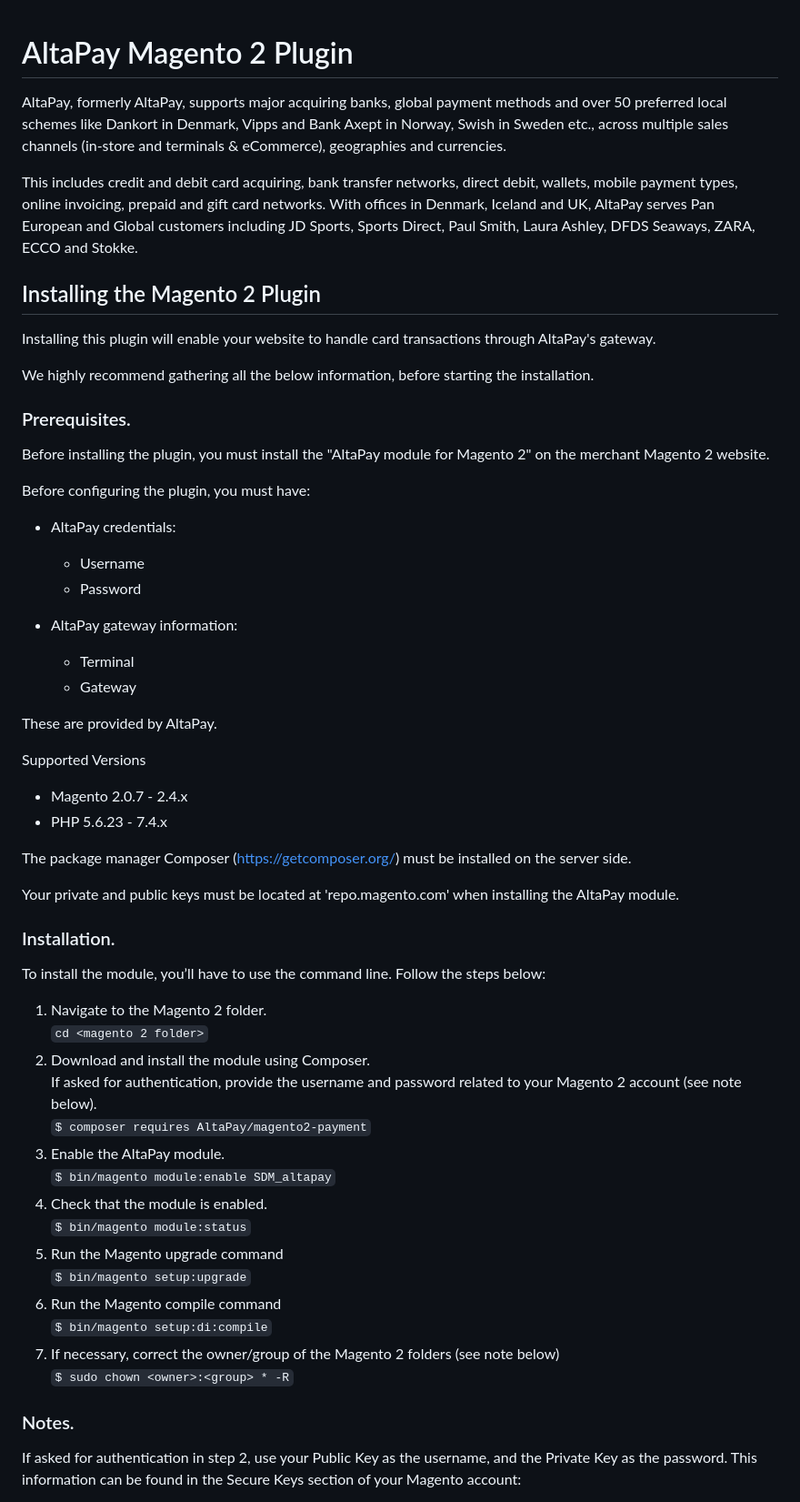
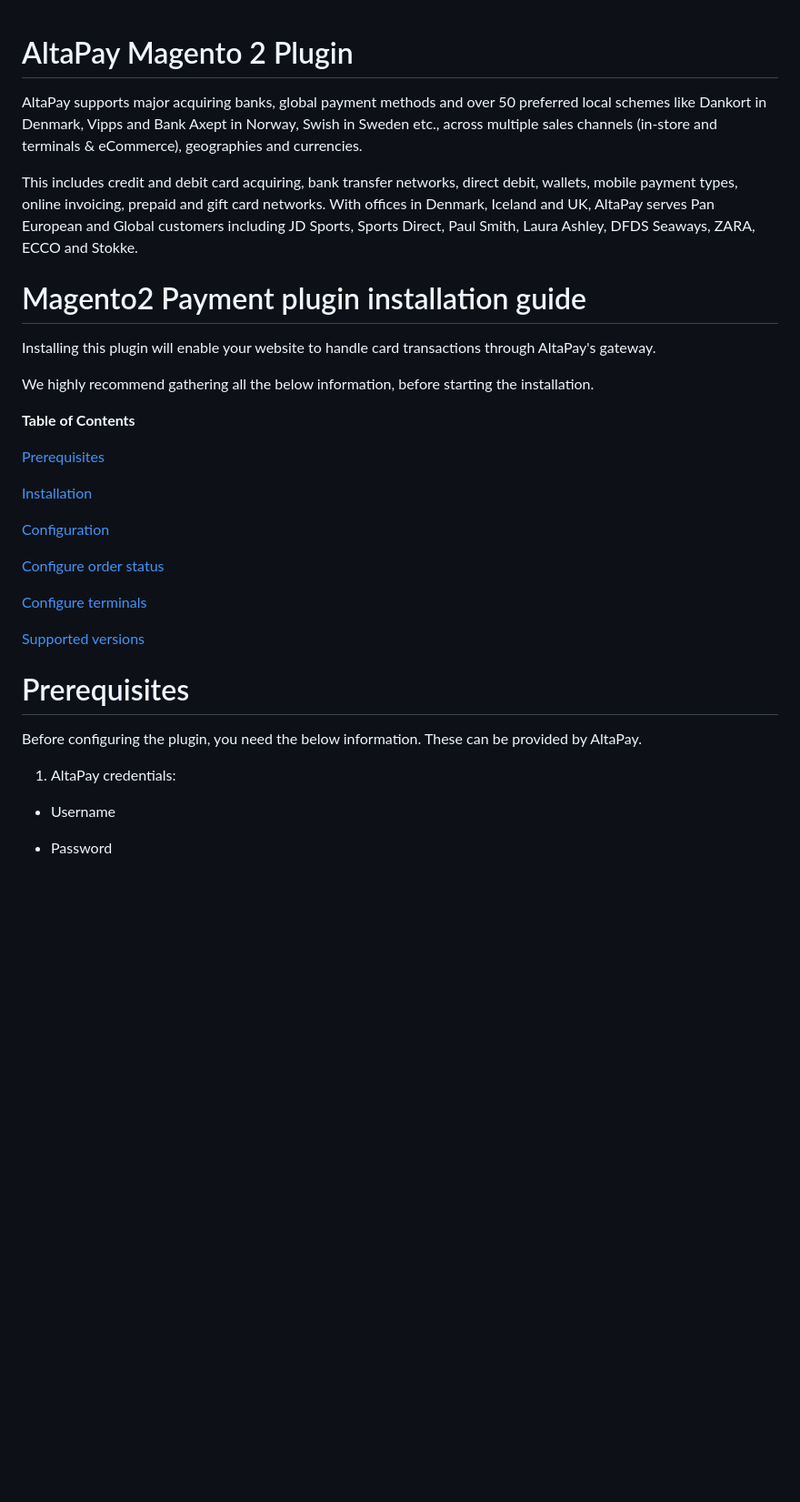
Before and after one commit to AltaPay/plugin-magento2-community, a Markdown page: wiki.md, the part around one of its changes. Shown at 91% size. Rendered like a GitHub page; blank space fills up the shorter version.

```diff
--- a/wiki.md
+++ b/wiki.md
@@ -1,61 +1,41 @@
-
 # AltaPay Magento 2 Plugin
 
-AltaPay, formerly AltaPay, supports major acquiring banks, global payment methods and over 50 preferred local schemes like Dankort in Denmark, Vipps and Bank Axept in Norway, Swish in Sweden etc., across multiple sales channels (in-store and terminals & eCommerce), geographies and currencies.
+AltaPay supports major acquiring banks, global payment methods and over 50 preferred local schemes like Dankort in Denmark, Vipps and Bank Axept in Norway, Swish in Sweden etc., across multiple sales channels (in-store and terminals & eCommerce), geographies and currencies.
 
 This includes credit and debit card acquiring, bank transfer networks, direct debit, wallets, mobile payment types, online invoicing, prepaid and gift card networks. With offices in Denmark, Iceland and UK, AltaPay serves Pan European and Global customers including JD Sports, Sports Direct, Paul Smith, Laura Ashley, DFDS Seaways, ZARA, ECCO and Stokke.
 
 
-## Installing the Magento 2 Plugin
+
+# Magento2 Payment plugin installation guide
+
 
 Installing this plugin will enable your website to handle card transactions through AltaPay's gateway.
 
 We highly recommend gathering all the below information, before starting the installation.
 
-### Prerequisites.
-Before installing the plugin, you must install the "AltaPay module for Magento 2" on the merchant Magento 2 website.
 
-Before configuring the plugin, you must have:
+**Table of Contents**
 
-* AltaPay credentials:
-    * Username
-    * Password
+[Prerequisites](#prerequisites)
 
-* AltaPay gateway information:
-    * Terminal
-    * Gateway
+[Installation](#installation)
 
-These are provided by AltaPay.
+[Configuration](#configuration)
 
-Supported Versions
-* Magento 2.0.7 - 2.4.x
-* PHP 5.6.23 - 7.4.x
+[Configure order status](#configure-order-status)
 
-The package manager Composer (https://getcomposer.org/) must be installed on the server side.
+[Configure terminals](#configure-terminals)
 
-Your private and public keys must be located at 'repo.magento.com' when installing the AltaPay module.
+[Supported versions](#supported-versions)
 
-### Installation.
+# Prerequisites
 
-To install the module, you’ll have to use the command line.  Follow the steps below:
+Before configuring the plugin, you need the below information. These can
+be provided by AltaPay.
 
-1. Navigate to the Magento 2 folder. <br>
-   `cd <magento 2 folder>`
-2. Download and install the module using Composer. <br>
-   If asked for authentication, provide the username and password related to your Magento 2 account (see note below). <br>
-   `$ composer requires AltaPay/magento2-payment`
-3. Enable the AltaPay module. <br>
-   `$ bin/magento module:enable SDM_altapay`
-4. Check that the module is enabled. <br>
-   `$ bin/magento module:status`
-5. Run the Magento upgrade command <br>
-   `$ bin/magento setup:upgrade`
-6. Run the Magento compile command <br>
-   `$ bin/magento setup:di:compile`
-7. If necessary, correct the owner/group of the Magento 2 folders (see note below) <br>
-   `$ sudo chown <owner>:<group> * -R`
+1.  AltaPay credentials:
 
-### Notes.
+-   Username
 
-If asked for authentication in step 2, use your Public Key as the username, and the Private Key as the password. This information can be found in the Secure Keys section of your Magento account:
+-   Password
 
```
Also changed, not shown: other parts of wiki.md (+106 -34 lines), docs/gateway_configuration.jpg (added), docs/gateway_terminal_configuration.png (added), docs/marketplace_account.png (added), docs/order_status_configuration.png (added).
